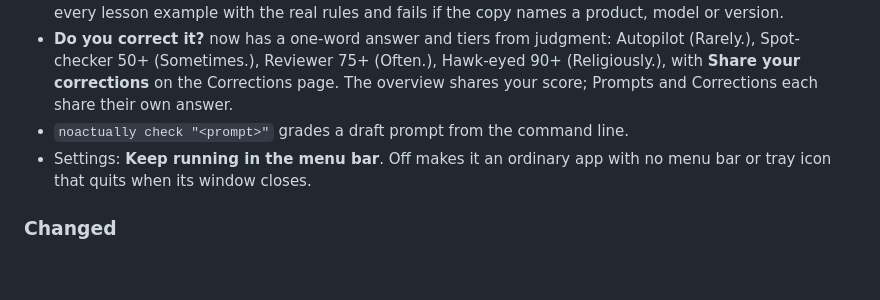
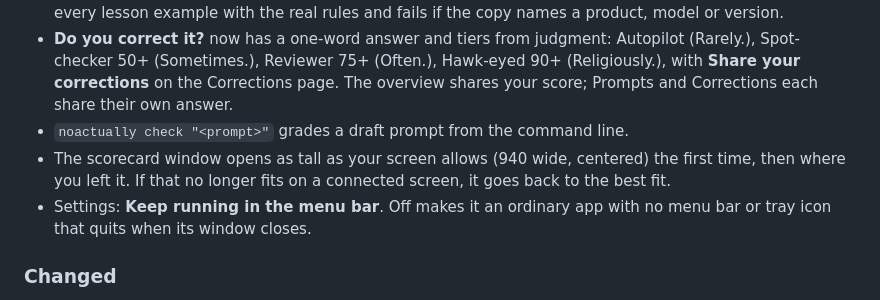
Before and after one commit to HTMLGuyLLC/NoActually, a Markdown page: CHANGELOG.md, the part around the change. Rendered like a GitHub page; blank space fills up the shorter version.

Commit message:
Changelog: window size and memory
Co-Authored-By: Claude Opus 5.5 <noreply@anthropic.com>

```diff
--- a/CHANGELOG.md
+++ b/CHANGELOG.md
@@ -11,6 +11,7 @@ All notable changes are listed here. Format follows [Keep a Changelog](https://k
 - **Learn** tab: 12 one-minute lessons in three tracks (the 5 habits, steer less, correct more), each with a before/after, a template and a quick quiz, plus a prompt checker that grades a draft as you type with the same rules as your score and saves nothing. The next lesson is picked from your prompts. A test grades every lesson example with the real rules and fails if the copy names a product, model or version.
 - **Do you correct it?** now has a one-word answer and tiers from judgment: Autopilot (Rarely.), Spot-checker 50+ (Sometimes.), Reviewer 75+ (Often.), Hawk-eyed 90+ (Religiously.), with **Share your corrections** on the Corrections page. The overview shares your score; Prompts and Corrections each share their own answer.
 - `noactually check "<prompt>"` grades a draft prompt from the command line.
+- The scorecard window opens as tall as your screen allows (940 wide, centered) the first time, then where you left it. If that no longer fits on a connected screen, it goes back to the best fit.
 - Settings: **Keep running in the menu bar**. Off makes it an ordinary app with no menu bar or tray icon that quits when its window closes.
 
 ### Changed
```
